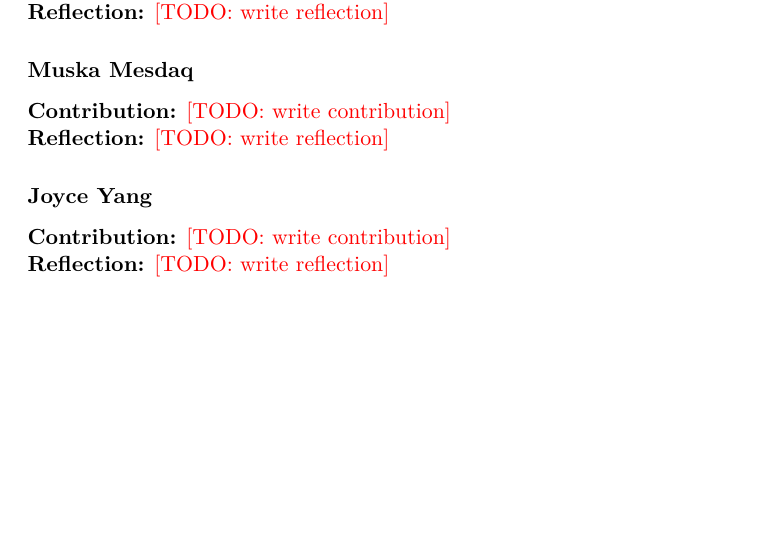
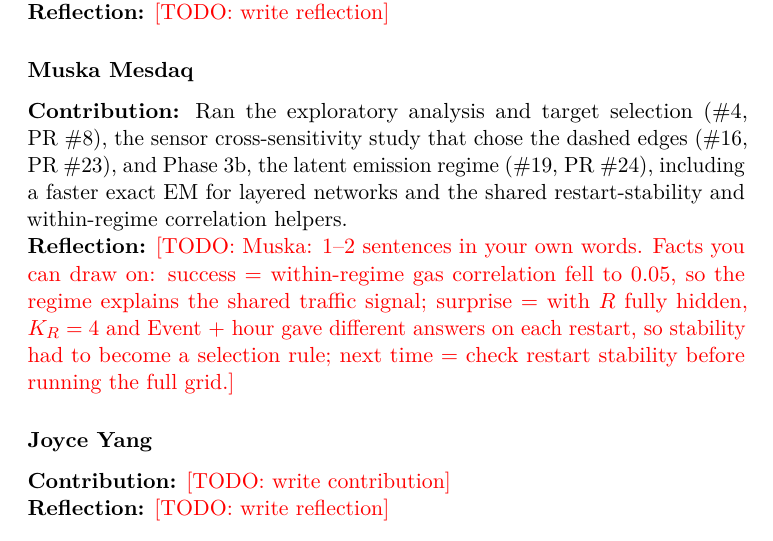
Before and after one commit to kberesfo/CSE-250A-Project, a LaTeX paper (docs/paper/report/main.tex, which reads docs/paper/report/sections/contributions/mesdaq.tex): part of page 7 of 8, cut so that both start at the same text, the shorter picture padded with empty space. Compiled offline with pdfLaTeX; a LaTeX package or settings file that is missing is left out.

Commit message:
Add files via upload
Report: Muska's contribution

```diff
--- a/docs/paper/report/sections/contributions/mesdaq.tex
+++ b/docs/paper/report/sections/contributions/mesdaq.tex
@@ -1,6 +1,15 @@
 % <Name>: 2--3 sentences total (~0.1 page). Plain text, no \section or \item.
 % Contribution: what you built/ran, with PR or issue numbers.
 % Reflection: one success, one failure or surprise, what you'd change.
-\textbf{Contribution:} \todo{write contribution}
+\textbf{Contribution:} Ran the exploratory analysis and target selection
+(\#4, PR~\#8), the sensor cross-sensitivity study that chose the dashed
+edges (\#16, PR~\#23), and Phase~3b, the latent emission regime (\#19,
+PR~\#24), including a faster exact EM for layered networks and the shared
+restart-stability and within-regime correlation helpers.
 
-\noindent\textbf{Reflection:} \todo{write reflection}
+\noindent\textbf{Reflection:} \todo{Muska: 1--2 sentences in your own words.
+Facts you can draw on: success = within-regime gas correlation fell to 0.05,
+so the regime explains the shared traffic signal; surprise = with $R$ fully
+hidden, $K_R = 4$ and Event + hour gave different answers on each restart,
+so stability had to become a selection rule; next time = check restart
+stability before running the full grid.}
```
